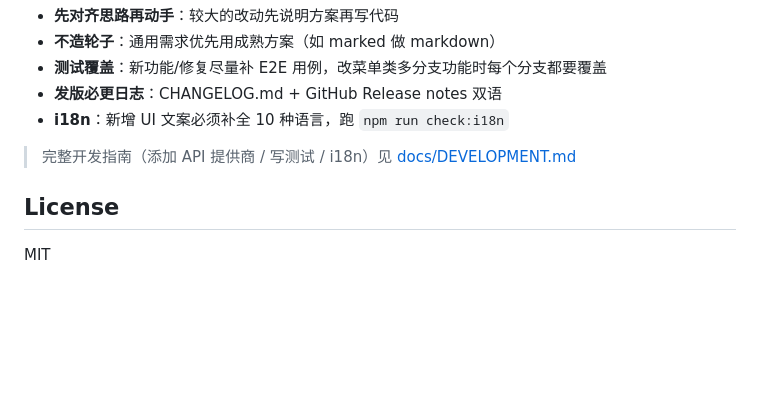
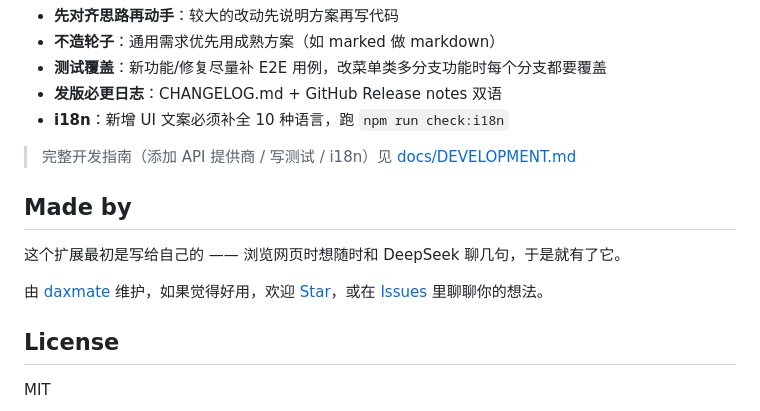
Before and after one commit to daxmate/deeppage, a Markdown page: README.md, the part around the change. GitHub-like rendering; blank space fills up the shorter version.

Commit message:
docs: add Made by section to README

```diff
--- a/README.md
+++ b/README.md
@@ -167,6 +167,12 @@ npm test        # 自动运行 i18n 校验 + 40 个 E2E 用例
 
 > 完整开发指南（添加 API 提供商 / 写测试 / i18n）见 [docs/DEVELOPMENT.md](./docs/DEVELOPMENT.md)
 
+## Made by
+
+这个扩展最初是写给自己的 —— 浏览网页时想随时和 DeepSeek 聊几句，于是就有了它。
+
+由 [daxmate](https://github.com/daxmate) 维护，如果觉得好用，欢迎 [Star](https://github.com/daxmate/deeppage)，或在 [Issues](https://github.com/daxmate/deeppage/issues) 里聊聊你的想法。
+
 ## License
 
 MIT
```
Also changed, not shown: README.en.md (+6 -0 lines).
